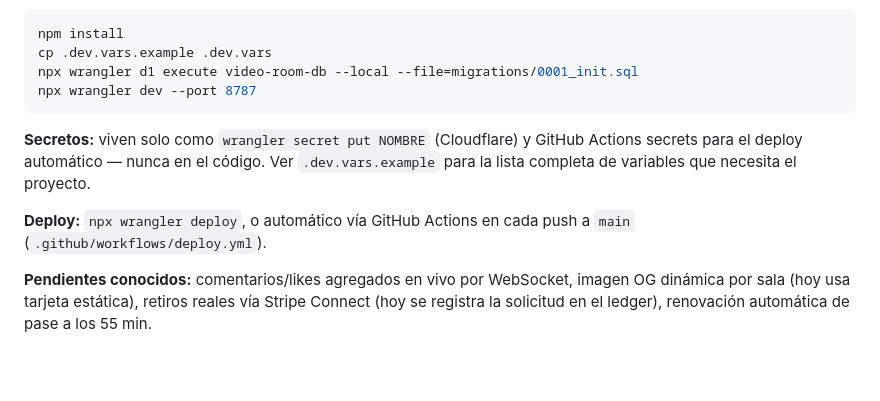
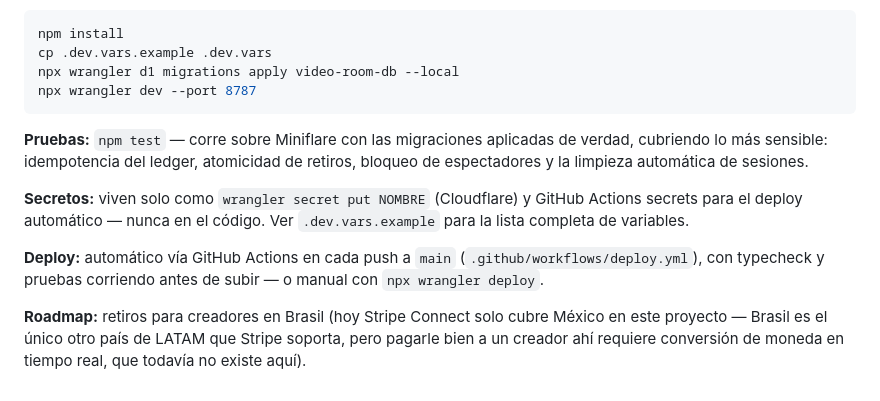
Before and after one commit to ricardolopezreyero/video_room, a Markdown page: README.md, the part around one of its changes. Drawn GitHub-style; blank space fills up the shorter version.

````diff
--- a/README.md
+++ b/README.md
@@ -43,12 +58,14 @@ Video Room es la sala de video en vivo donde cada persona que entra te paga. Sin
 ```bash
 npm install
 cp .dev.vars.example .dev.vars
-npx wrangler d1 execute video-room-db --local --file=migrations/0001_init.sql
+npx wrangler d1 migrations apply video-room-db --local
 npx wrangler dev --port 8787
 ```
 
-**Secretos:** viven solo como `wrangler secret put NOMBRE` (Cloudflare) y GitHub Actions secrets para el deploy automático — nunca en el código. Ver `.dev.vars.example` para la lista completa de variables que necesita el proyecto.
+**Pruebas:** `npm test` — corre sobre Miniflare con las migraciones aplicadas de verdad, cubriendo lo más sensible: idempotencia del ledger, atomicidad de retiros, bloqueo de espectadores y la limpieza automática de sesiones.
 
-**Deploy:** `npx wrangler deploy`, o automático vía GitHub Actions en cada push a `main` (`.github/workflows/deploy.yml`).
+**Secretos:** viven solo como `wrangler secret put NOMBRE` (Cloudflare) y GitHub Actions secrets para el deploy automático — nunca en el código. Ver `.dev.vars.example` para la lista completa de variables.
 
-**Pendientes conocidos:** comentarios/likes agregados en vivo por WebSocket, imagen OG dinámica por sala (hoy usa tarjeta estática), retiros reales vía Stripe Connect (hoy se registra la solicitud en el ledger), renovación automática de pase a los 55 min.
+**Deploy:** automático vía GitHub Actions en cada push a `main` (`.github/workflows/deploy.yml`), con typecheck y pruebas corriendo antes de subir — o manual con `npx wrangler deploy`.
+
+**Roadmap:** retiros para creadores en Brasil (hoy Stripe Connect solo cubre México en este proyecto — Brasil es el único otro país de LATAM que Stripe soporta, pero pagarle bien a un creador ahí requiere conversión de moneda en tiempo real, que todavía no existe aquí).
````
Also changed, not shown: other parts of README.md (+34 -19 lines).
